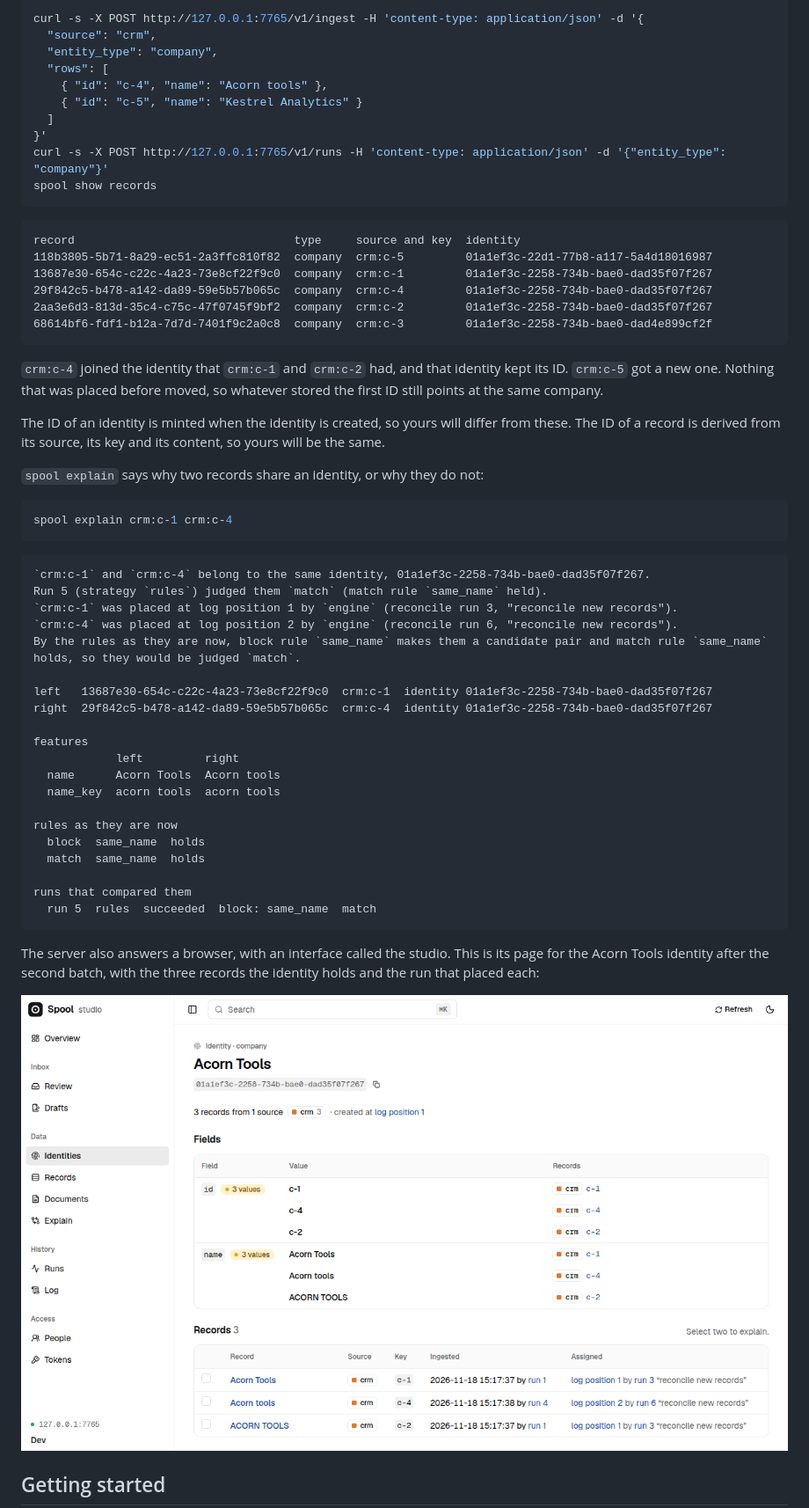
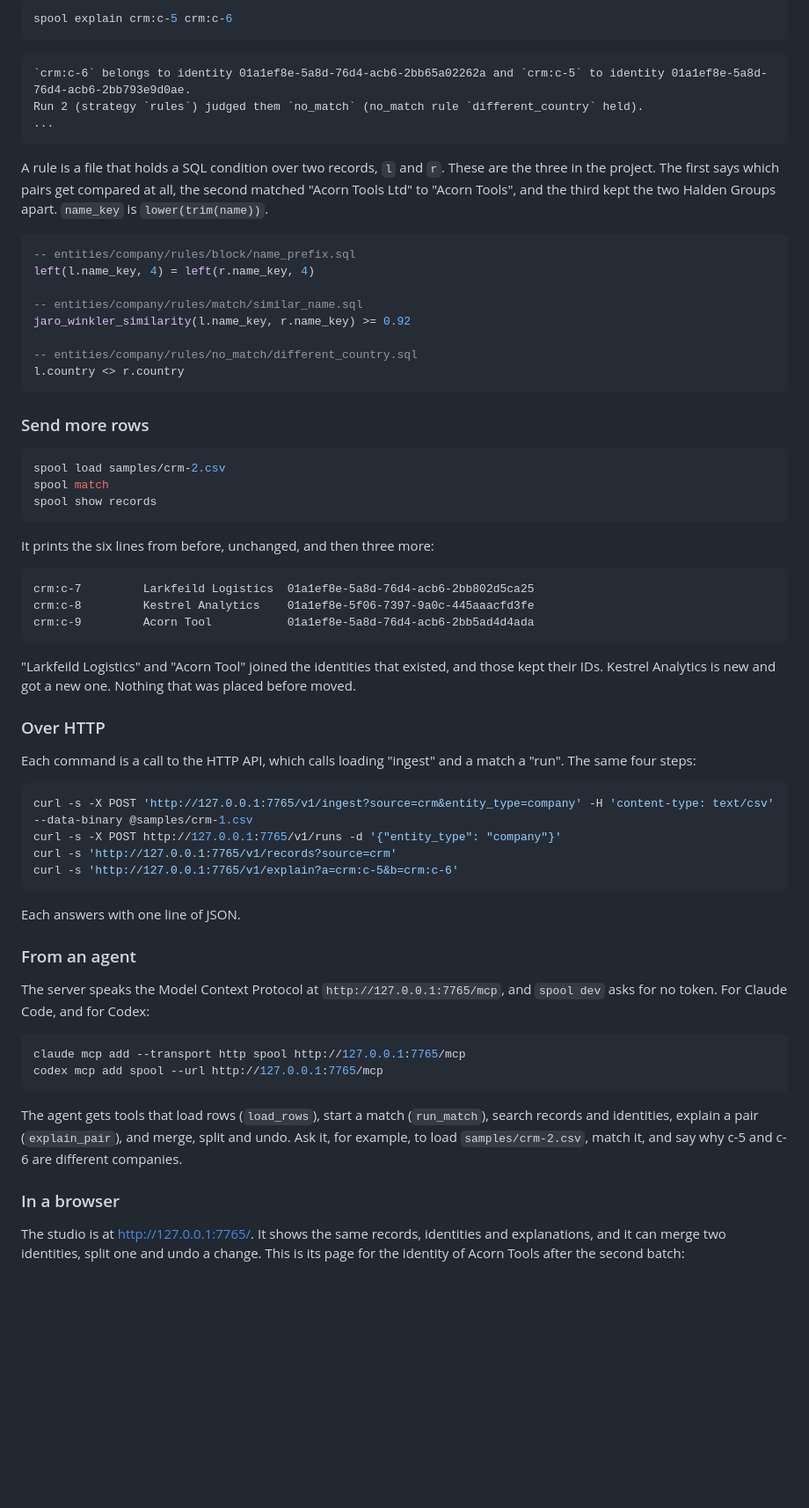
Before and after one commit to alexpatow/spool, a Markdown page: README.md, the part around one of its changes. Shown at 88% size. Rendered like a GitHub page; pictures changed too: docs/studio-identity.png; blank space fills up the shorter version.

````diff
--- a/README.md
+++ b/README.md
@@ -52,62 +66,70 @@ Later two more rows arrive: another spelling of Acorn Tools, and a company that
 
 ```sh
-curl -s -X POST http://127.0.0.1:7765/v1/ingest -H 'content-type: application/json' -d '{
-  "source": "crm",
-  "entity_type": "company",
-  "rows": [
-    { "id": "c-4", "name": "Acorn tools" },
-    { "id": "c-5", "name": "Kestrel Analytics" }
-  ]
-}'
-curl -s -X POST http://127.0.0.1:7765/v1/runs -H 'content-type: application/json' -d '{"entity_type": "company"}'
+spool explain crm:c-5 crm:c-6
+```
+
+```text
+`crm:c-6` belongs to identity 01a1ef8e-5a8d-76d4-acb6-2bb65a02262a and `crm:c-5` to identity 01a1ef8e-5a8d-76d4-acb6-2bb793e9d0ae.
+Run 2 (strategy `rules`) judged them `no_match` (no_match rule `different_country` held).
+...
+```
+
+A rule is a file that holds a SQL condition over two records, `l` and `r`. These are the three in the project. The first says which pairs get compared at all, the second matched "Acorn Tools Ltd" to "Acorn Tools", and the third kept the two Halden Groups apart. `name_key` is `lower(trim(name))`.
+
+```sql
+-- entities/company/rules/block/name_prefix.sql
+left(l.name_key, 4) = left(r.name_key, 4)
+
+-- entities/company/rules/match/similar_name.sql
+jaro_winkler_similarity(l.name_key, r.name_key) >= 0.92
+
+-- entities/company/rules/no_match/different_country.sql
+l.country <> r.country
+```
+
+### Send more rows
+
+```sh
+spool load samples/crm-2.csv
+spool match
 spool show records
 ```
 
+It prints the six lines from before, unchanged, and then three more:
+
 ```text
-record                                type     source and key  identity
-118b3805-5b71-8a29-ec51-2a3ffc810f82  company  crm:c-5         01a1ef3c-22d1-77b8-a117-5a4d18016987
-13687e30-654c-c22c-4a23-73e8cf22f9c0  company  crm:c-1         01a1ef3c-2258-734b-bae0-dad35f07f267
-29f842c5-b478-a142-da89-59e5b57b065c  company  crm:c-4         01a1ef3c-2258-734b-bae0-dad35f07f267
-2aa3e6d3-813d-35c4-c75c-47f0745f9bf2  company  crm:c-2         01a1ef3c-2258-734b-bae0-dad35f07f267
-68614bf6-fdf1-b12a-7d7d-7401f9c2a0c8  company  crm:c-3         01a1ef3c-2258-734b-bae0-dad4e899cf2f
+crm:c-7         Larkfeild Logistics  01a1ef8e-5a8d-76d4-acb6-2bb802d5ca25
+crm:c-8         Kestrel Analytics    01a1ef8e-5f06-7397-9a0c-445aaacfd3fe
+crm:c-9         Acorn Tool           01a1ef8e-5a8d-76d4-acb6-2bb5ad4d4ada
 ```
 
-`crm:c-4` joined the identity that `crm:c-1` and `crm:c-2` had, and that identity kept its ID. `crm:c-5` got a new one. Nothing that was placed before moved, so whatever stored the first ID still points at the same company.
+"Larkfeild Logistics" and "Acorn Tool" joined the identities that existed, and those kept their IDs. Kestrel Analytics is new and got a new one. Nothing that was placed before moved.
 
-The ID of an identity is minted when the identity is created, so yours will differ from these. The ID of a record is derived from its source, its key and its content, so yours will be the same.
+### Over HTTP
 
-`spool explain` says why two records share an identity, or why they do not:
+Each command is a call to the HTTP API, which calls loading "ingest" and a match a "run". The same four steps:
 
 ```sh
-spool explain crm:c-1 crm:c-4
+curl -s -X POST 'http://127.0.0.1:7765/v1/ingest?source=crm&entity_type=company' -H 'content-type: text/csv' --data-binary @samples/crm-1.csv
+curl -s -X POST http://127.0.0.1:7765/v1/runs -d '{"entity_type": "company"}'
+curl -s 'http://127.0.0.1:7765/v1/records?source=crm'
+curl -s 'http://127.0.0.1:7765/v1/explain?a=crm:c-5&b=crm:c-6'
 ```
 
-```text
-`crm:c-1` and `crm:c-4` belong to the same identity, 01a1ef3c-2258-734b-bae0-dad35f07f267.
-Run 5 (strategy `rules`) judged them `match` (match rule `same_name` held).
-`crm:c-1` was placed at log position 1 by `engine` (reconcile run 3, "reconcile new records").
-`crm:c-4` was placed at log position 2 by `engine` (reconcile run 6, "reconcile new records").
-By the rules as they are now, block rule `same_name` makes them a candidate pair and match rule `same_name` holds, so they would be judged `match`.
+Each answers with one line of JSON.
 
-left   13687e30-654c-c22c-4a23-73e8cf22f9c0  crm:c-1  identity 01a1ef3c-2258-734b-bae0-dad35f07f267
-right  29f842c5-b478-a142-da89-59e5b57b065c  crm:c-4  identity 01a1ef3c-2258-734b-bae0-dad35f07f267
+### From an agent
 
-features
-            left         right
-  name      Acorn Tools  Acorn tools
-  name_key  acorn tools  acorn tools
+The server speaks the Model Context Protocol at `http://127.0.0.1:7765/mcp`, and `spool dev` asks for no token. For Claude Code, and for Codex:
 
-rules as they are now
-  block  same_name  holds
-  match  same_name  holds
-
-runs that compared them
-  run 5  rules  succeeded  block: same_name  match
+```sh
+claude mcp add --transport http spool http://127.0.0.1:7765/mcp
+codex mcp add spool --url http://127.0.0.1:7765/mcp
 ```
 
-The server also answers a browser, with an interface called the studio. This is its page for the Acorn Tools identity after the second batch, with the three records the identity holds and the run that placed each:
+The agent gets tools that load rows (`load_rows`), start a match (`run_match`), search records and identities, explain a pair (`explain_pair`), and merge, split and undo. Ask it, for example, to load `samples/crm-2.csv`, match it, and say why c-5 and c-6 are different companies.
 
-![The studio's page for one identity. It is headed Acorn Tools, shows the identity's ID, and lists the records c-1, c-4 and c-2 with the run that placed each.](docs/studio-identity.png)
+### In a browser
 
-## Getting started
+The studio is at <http://127.0.0.1:7765/>. It shows the same records, identities and explanations, and it can merge two identities, split one and undo a change. This is its page for the identity of Acorn Tools after the second batch:
 
````
Also changed, not shown: other parts of README.md (+79 -120 lines).
